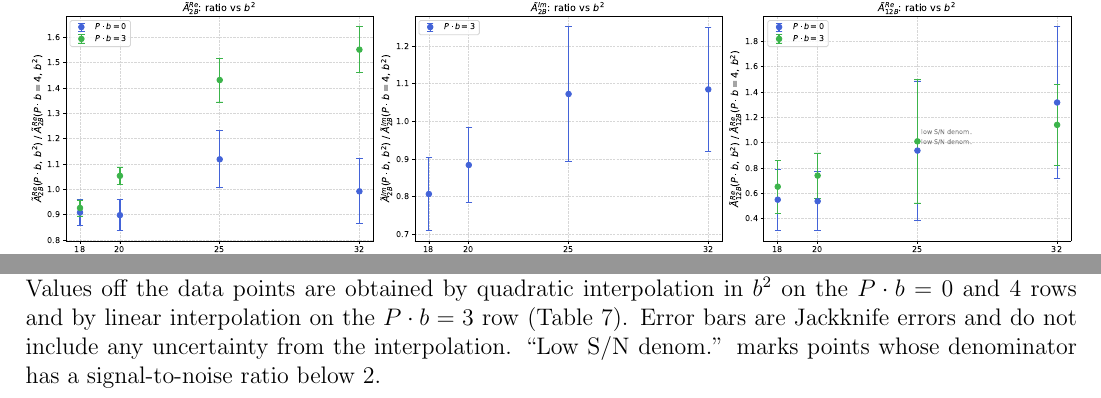
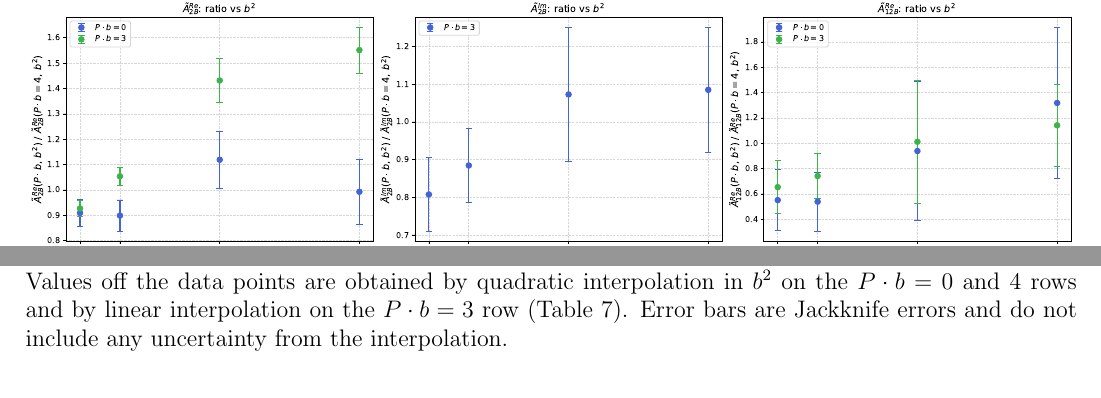
Before and after one commit to Hariprashad-Ravikumar/Lattice-QCD-calculations-of-x-dependence-of-Sivers-TMD-Hariprashad-Ravikumar-NMSU-PhD-Thesis, a LaTeX document (main.tex, which reads Chapters/FITTING_METHODOLOGIES_AND_STABILITY_ANALYSIS.tex): two parts of page 111 of 165, joined at a grey line, cut so that both start at the same text. Compiled offline with pdfLaTeX.

Commit message:
Factorization figure: remove low S/N annotation and its caption note

```diff
--- a/Chapters/FITTING_METHODOLOGIES_AND_STABILITY_ANALYSIS.tex
+++ b/Chapters/FITTING_METHODOLOGIES_AND_STABILITY_ANALYSIS.tex
@@ -210,7 +210,7 @@ To get around this, we place the three rows on a common grid $b^2 = 18, 20, 25,
 \begin{figure}[htbp]
     \centering
     \includegraphics[width=1\linewidth]{plots/Factorization_ratios_Pb034_quadratic_eta8_PL-1.pdf}
-    \caption{Factorization ratio test at $\eta|v|/a = 8$, $P_L = -1$ ($\hat{\zeta} = 0.090772$) for $\tAmp_{2B}^{\text{Re}}$, $\tAmp_{2B}^{\text{Im}}$ and $\tAmp_{12B}^{\text{Re}}$. Top row: $T(P\cdot b, b^2)$ of Eq.~\eqref{eq:factorization_T}, the ratio to the $P\cdot b = 4$ row, plotted against $b^2$. Bottom row: $B(P\cdot b, b^2)$ of Eq.~\eqref{eq:factorization_B}, the ratio to $b^2 = 18$, plotted against $P\cdot b$. Under factorization every set of points is flat. Values off the data points are obtained by quadratic interpolation in $b^2$ on the $P\cdot b = 0$ and $4$ rows and by linear interpolation on the $P\cdot b = 3$ row (Table~\ref{tab:factorization_grid}). Error bars are Jackknife errors and do not include any uncertainty from the interpolation. ``Low S/N denom.'' marks points whose denominator has a signal-to-noise ratio below 2.}
+    \caption{Factorization ratio test at $\eta|v|/a = 8$, $P_L = -1$ ($\hat{\zeta} = 0.090772$) for $\tAmp_{2B}^{\text{Re}}$, $\tAmp_{2B}^{\text{Im}}$ and $\tAmp_{12B}^{\text{Re}}$. Top row: $T(P\cdot b, b^2)$ of Eq.~\eqref{eq:factorization_T}, the ratio to the $P\cdot b = 4$ row, plotted against $b^2$. Bottom row: $B(P\cdot b, b^2)$ of Eq.~\eqref{eq:factorization_B}, the ratio to $b^2 = 18$, plotted against $P\cdot b$. Under factorization every set of points is flat. Values off the data points are obtained by quadratic interpolation in $b^2$ on the $P\cdot b = 0$ and $4$ rows and by linear interpolation on the $P\cdot b = 3$ row (Table~\ref{tab:factorization_grid}). Error bars are Jackknife errors and do not include any uncertainty from the interpolation.}
     \label{fig:Factorization_ratios_Pb034_eta8_PL-1}
 \end{figure}
 
```
Also changed, not shown: plots/Factorization_ratios_Pb034_quadratic_eta8_PL-1.pdf.
